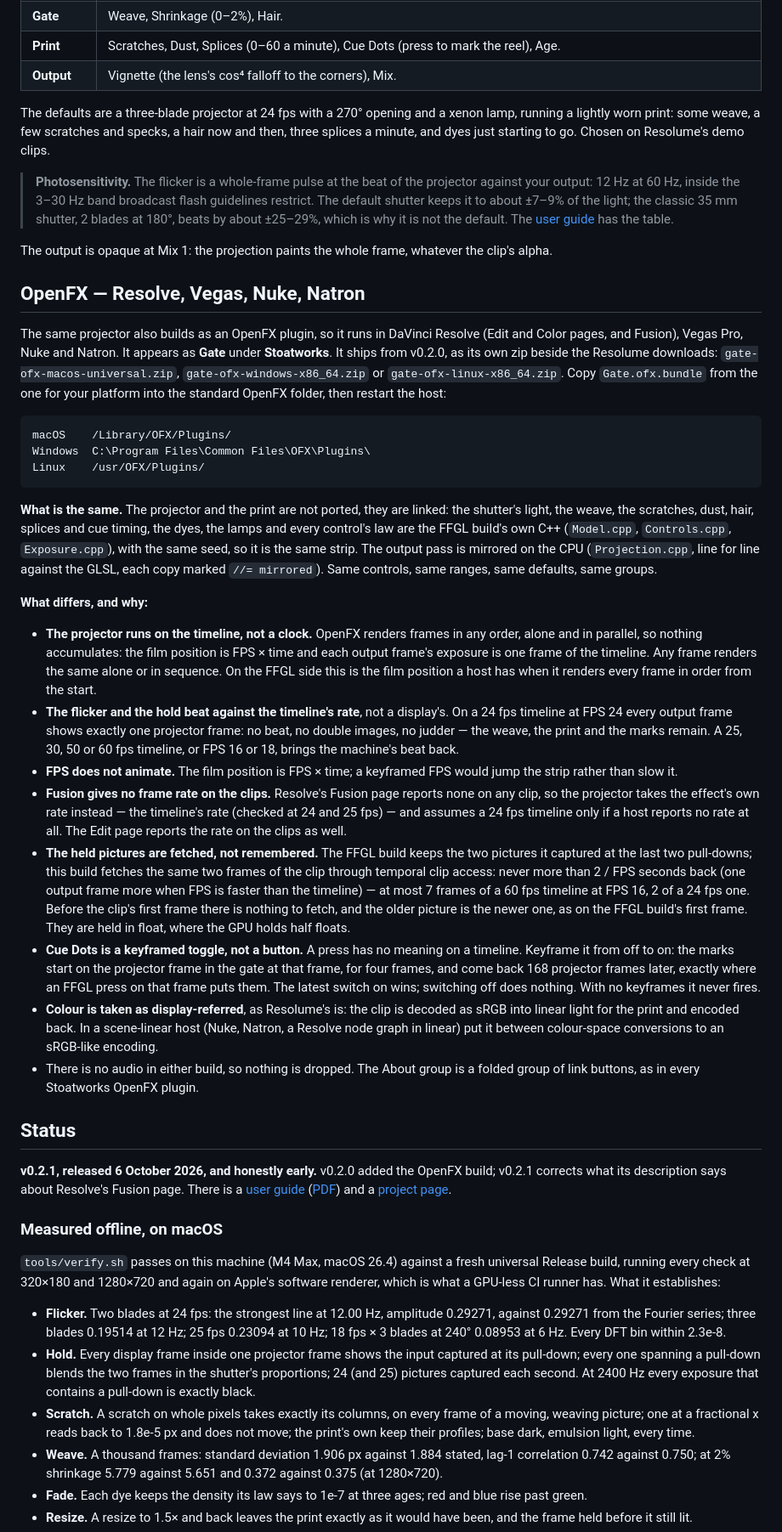
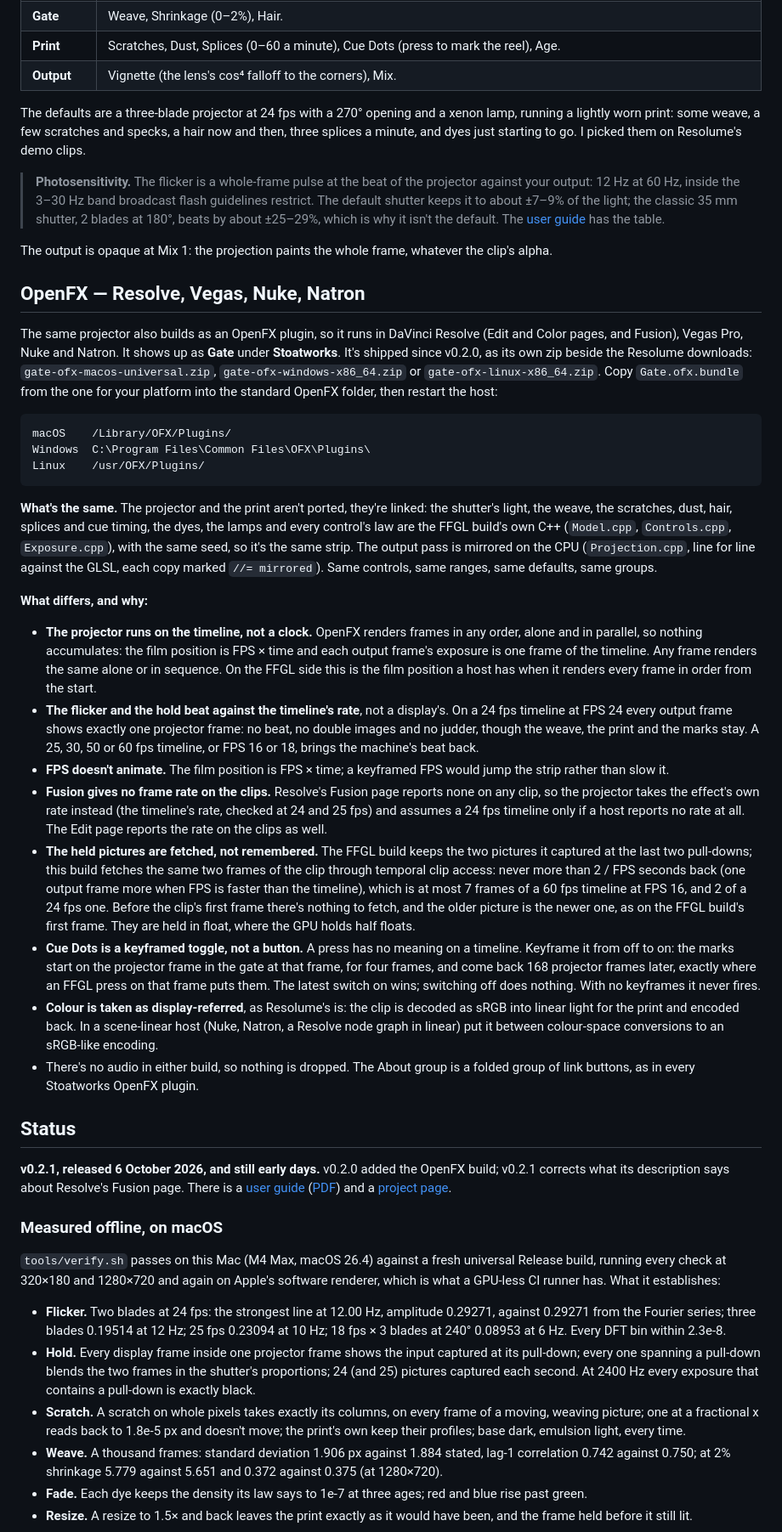
Before and after one commit to stoatworks-labs/gate, a Markdown page: README.md, the part around one of its changes. Shown at 85% size. GitHub-like rendering.

````diff
--- a/README.md
+++ b/README.md
@@ -138,12 +131,12 @@ image every few frames. And a transparent clip prints as black film.
 
 The defaults are a three-blade projector at 24 fps with a 270° opening and a xenon lamp,
 running a lightly worn print: some weave, a few scratches and specks, a hair now and then,
-three splices a minute, and dyes just starting to go. Chosen on Resolume's demo clips.
+three splices a minute, and dyes just starting to go. I picked them on Resolume's demo clips.
 
 > **Photosensitivity.** The flicker is a whole-frame pulse at the beat of the projector
 > against your output: 12 Hz at 60 Hz, inside the 3–30 Hz band broadcast flash guidelines
 > restrict. The default shutter keeps it to about ±7–9% of the light; the classic 35 mm
-> shutter, 2 blades at 180°, beats by about ±25–29%, which is why it is not the default. The
+> shutter, 2 blades at 180°, beats by about ±25–29%, which is why it isn't the default. The
 > [user guide](https://stoatworks-labs.com/software/gate/guide/) has the table.
 
 The output is opaque at Mix 1: the projection paints the whole frame, whatever the clip's
@@ -152,8 +145,8 @@ alpha.
 ## OpenFX — Resolve, Vegas, Nuke, Natron
 
 The same projector also builds as an OpenFX plugin, so it runs in DaVinci Resolve (Edit and
-Color pages, and Fusion), Vegas Pro, Nuke and Natron. It appears as **Gate** under
-**Stoatworks**. It ships from v0.2.0, as its own zip beside the Resolume downloads:
+Color pages, and Fusion), Vegas Pro, Nuke and Natron. It shows up as **Gate** under
+**Stoatworks**. It's shipped since v0.2.0, as its own zip beside the Resolume downloads:
 `gate-ofx-macos-universal.zip`, `gate-ofx-windows-x86_64.zip` or `gate-ofx-linux-x86_64.zip`.
 Copy `Gate.ofx.bundle` from the one for your platform into the standard OpenFX folder, then
 restart the host:
@@ -164,10 +157,10 @@ Windows  C:\Program Files\Common Files\OFX\Plugins\
 Linux    /usr/OFX/Plugins/
 ```
 
-**What is the same.** The projector and the print are not ported, they are linked: the
+**What's the same.** The projector and the print aren't ported, they're linked: the
 shutter's light, the weave, the scratches, dust, hair, splices and cue timing, the dyes, the
 lamps and every control's law are the FFGL build's own C++ (`Model.cpp`, `Controls.cpp`,
-`Exposure.cpp`), with the same seed, so it is the same strip. The output pass is mirrored on
+`Exposure.cpp`), with the same seed, so it's the same strip. The output pass is mirrored on
 the CPU (`Projection.cpp`, line for line against the GLSL, each copy marked
 `//= mirrored`). Same controls, same ranges, same defaults, same groups.
 
@@ -180,19 +173,19 @@ the CPU (`Projection.cpp`, line for line against the GLSL, each copy marked
   frame in order from the start.
 - **The flicker and the hold beat against the timeline's rate**, not a display's. On a
   24 fps timeline at FPS 24 every output frame shows exactly one projector frame: no beat, no
-  double images, no judder — the weave, the print and the marks remain. A 25, 30, 50 or 60 fps
+  double images and no judder, though the weave, the print and the marks stay. A 25, 30, 50 or 60 fps
   timeline, or FPS 16 or 18, brings the machine's beat back.
-- **FPS does not animate.** The film position is FPS × time; a keyframed FPS would jump the
+- **FPS doesn't animate.** The film position is FPS × time; a keyframed FPS would jump the
   strip rather than slow it.
 - **Fusion gives no frame rate on the clips.** Resolve's Fusion page reports none on any
-  clip, so the projector takes the effect's own rate instead — the timeline's rate (checked at
-  24 and 25 fps) — and assumes a 24 fps timeline only if a host reports no rate at all. The
+  clip, so the projector takes the effect's own rate instead (the timeline's rate, checked at
+  24 and 25 fps) and assumes a 24 fps timeline only if a host reports no rate at all. The
   Edit page reports the rate on the clips as well.
 - **The held pictures are fetched, not remembered.** The FFGL build keeps the two pictures it
   captured at the last two pull-downs; this build fetches the same two frames of the clip
   through temporal clip access: never more than 2 / FPS seconds back (one output frame more
-  when FPS is faster than the timeline) — at most 7 frames of a 60 fps timeline at FPS 16, 2
-  of a 24 fps one. Before the clip's first frame there is nothing to fetch, and the older
+  when FPS is faster than the timeline), which is at most 7 frames of a 60 fps timeline at FPS
+  16, and 2 of a 24 fps one. Before the clip's first frame there's nothing to fetch, and the older
   picture is the newer one, as on the FFGL build's first frame. They are held in float, where
   the GPU holds half floats.
 - **Cue Dots is a keyframed toggle, not a button.** A press has no meaning on a timeline.
@@ -203,19 +196,19 @@ the CPU (`Projection.cpp`, line for line against the GLSL, each copy marked
 - **Colour is taken as display-referred**, as Resolume's is: the clip is decoded as sRGB into
   linear light for the print and encoded back. In a scene-linear host (Nuke, Natron, a Resolve
   node graph in linear) put it between colour-space conversions to an sRGB-like encoding.
-- There is no audio in either build, so nothing is dropped. The About group is a folded group
+- There's no audio in either build, so nothing is dropped. The About group is a folded group
   of link buttons, as in every Stoatworks OpenFX plugin.
 
 ## Status
 
-**v0.2.1, released 6 October 2026, and honestly early.** v0.2.0 added the OpenFX build; v0.2.1
+**v0.2.1, released 6 October 2026, and still early days.** v0.2.0 added the OpenFX build; v0.2.1
 corrects what its description says about Resolve's Fusion page. There is a
 [user guide](https://stoatworks-labs.com/software/gate/guide/)
 ([PDF](docs/USER-GUIDE.pdf)) and a [project page](https://stoatworks-labs.com/software/gate/).
 
 ### Measured offline, on macOS
 
-`tools/verify.sh` passes on this machine (M4 Max, macOS 26.4) against a fresh universal
+`tools/verify.sh` passes on this Mac (M4 Max, macOS 26.4) against a fresh universal
 Release build, running every check at 320×180 and 1280×720 and again on Apple's software
 renderer, which is what a GPU-less CI runner has. What it establishes:
 
@@ -227,7 +220,7 @@ renderer, which is what a GPU-less CI runner has. What it establishes:
   proportions; 24 (and 25) pictures captured each second. At 2400 Hz every exposure that
   contains a pull-down is exactly black.
 - **Scratch.** A scratch on whole pixels takes exactly its columns, on every frame of a
-  moving, weaving picture; one at a fractional x reads back to 1.8e-5 px and does not
+  moving, weaving picture; one at a fractional x reads back to 1.8e-5 px and doesn't
   move; the print's own keep their profiles; base dark, emulsion light, every time.
 - **Weave.** A thousand frames: standard deviation 1.906 px against 1.884 stated, lag-1
   correlation 0.742 against 0.750; at 2% shrinkage 5.779 against 5.651 and 0.372 against
````
Also changed, not shown: other parts of README.md (+36 -43 lines), docs/USER-GUIDE.md (+60 -59 lines).
